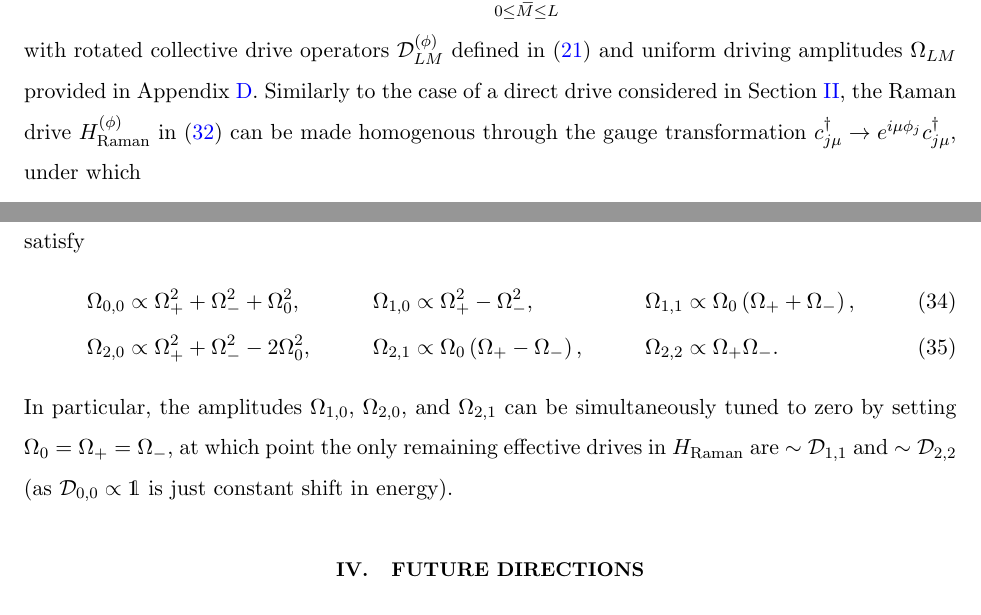
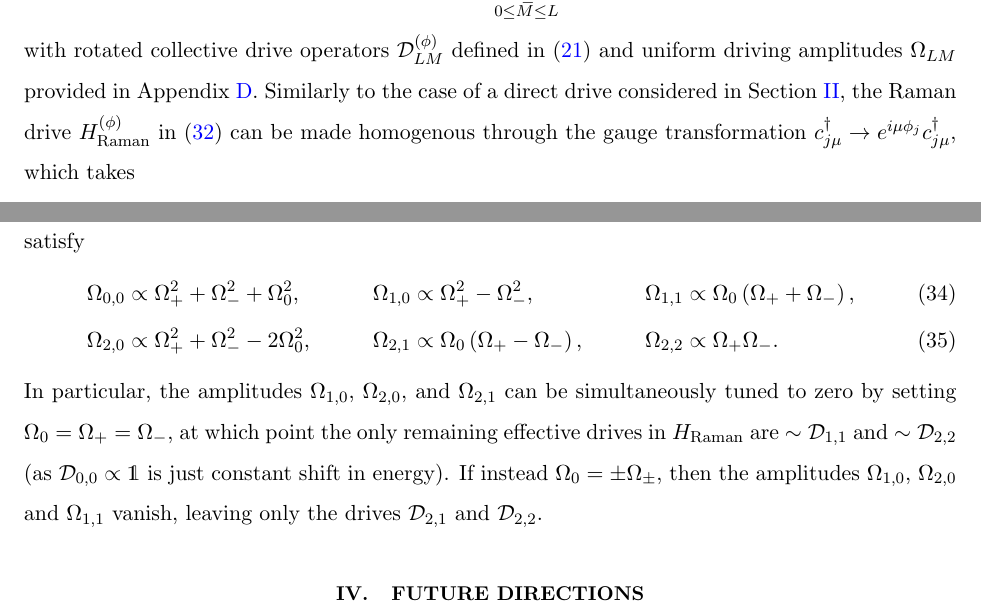
Before and after one commit to perlinm/rey_research, a LaTeX paper (collective_sun/sun_notes.tex): two parts of pages 6 and 7 of 12, joined at a grey line, cut so that both start at the same text. Compiled offline with pdfLaTeX.

Commit message:
added a comment on an amplitude-matching drive condition

```diff
--- a/collective_sun/sun_notes.tex
+++ b/collective_sun/sun_notes.tex
@@ -435,7 +435,7 @@ provided in Appendix \ref{sec:drive_raman_coeff}.  Similarly to the
 case of a direct drive considered in Section \ref{sec:drive_SOC}, the
 Raman drive $H_{\t{Raman}}^{(\phi)}$ in \eqref{eq:drive_raman_matched}
 can be made homogenous through the gauge transformation
-$c_{j\mu}^\dag \to e^{i\mu\phi_j} c_{j\mu}^\dag$, under which
+$c_{j\mu}^\dag \to e^{i\mu\phi_j} c_{j\mu}^\dag$, which takes
 \begin{align}
   \left. H_{\t{Raman}}^{(\phi)} \right|_{\phi_{js}=s\phi_j}
   \to H_{\t{Raman}}
@@ -460,7 +460,9 @@ $\Omega_{2,1}$ can be simultaneously tuned to zero by setting
 $\Omega_0=\Omega_+=\Omega_-$, at which point the only remaining
 effective drives in $H_{\t{Raman}}$ are $\sim\D_{1,1}$ and
 $\sim\D_{2,2}$ (as $\D_{0,0}\propto\1$ is just constant shift in
-energy).
+energy).  If instead $\Omega_0=\pm\Omega_\pm$, then the amplitudes
+$\Omega_{1,0}$, $\Omega_{2,0}$ and $\Omega_{1,1}$ vanish, leaving only
+the drives $\D_{2,1}$ and $\D_{2,2}$.
 
 %%%%%%%%%%%%%%%%%%%%%%%%%%%%%%%%%%%%%%%%%%%%%%%%%%%%%%%%%%%%%%%%%%%%%%
 \section{Future directions}
```
Also changed, not shown: collective_sun/sun_notes.tex (2 more changed lines).
